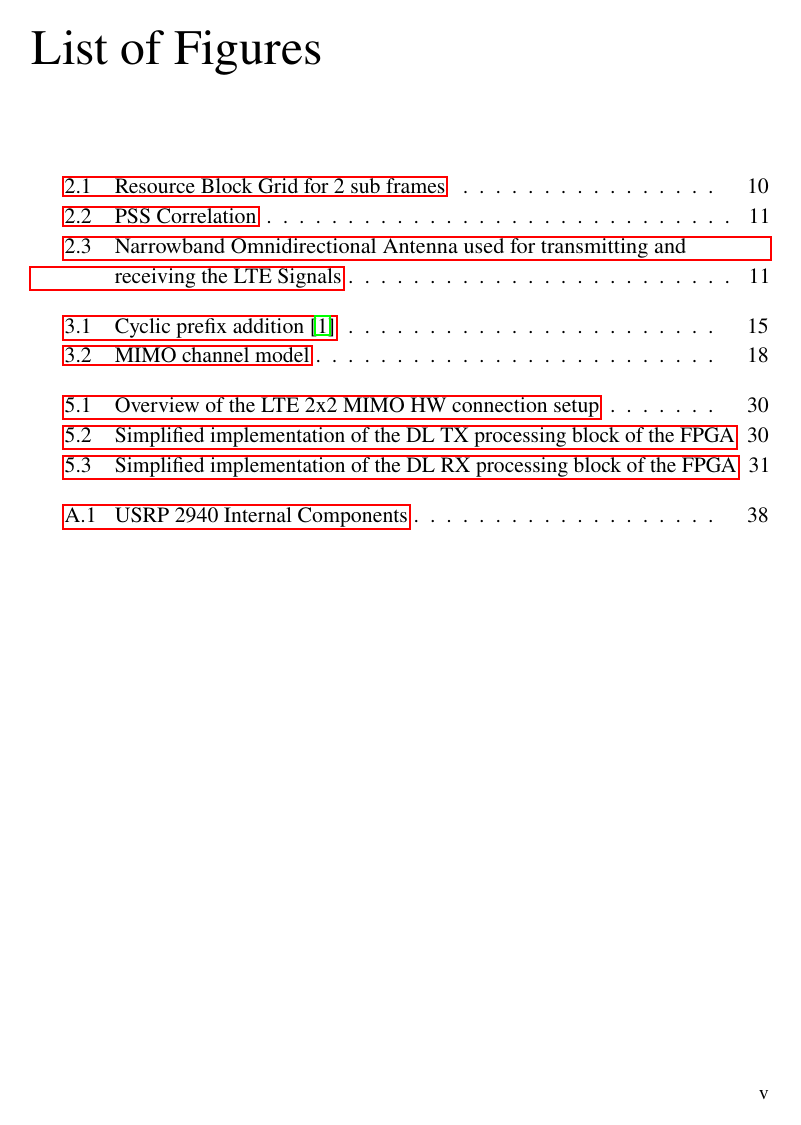
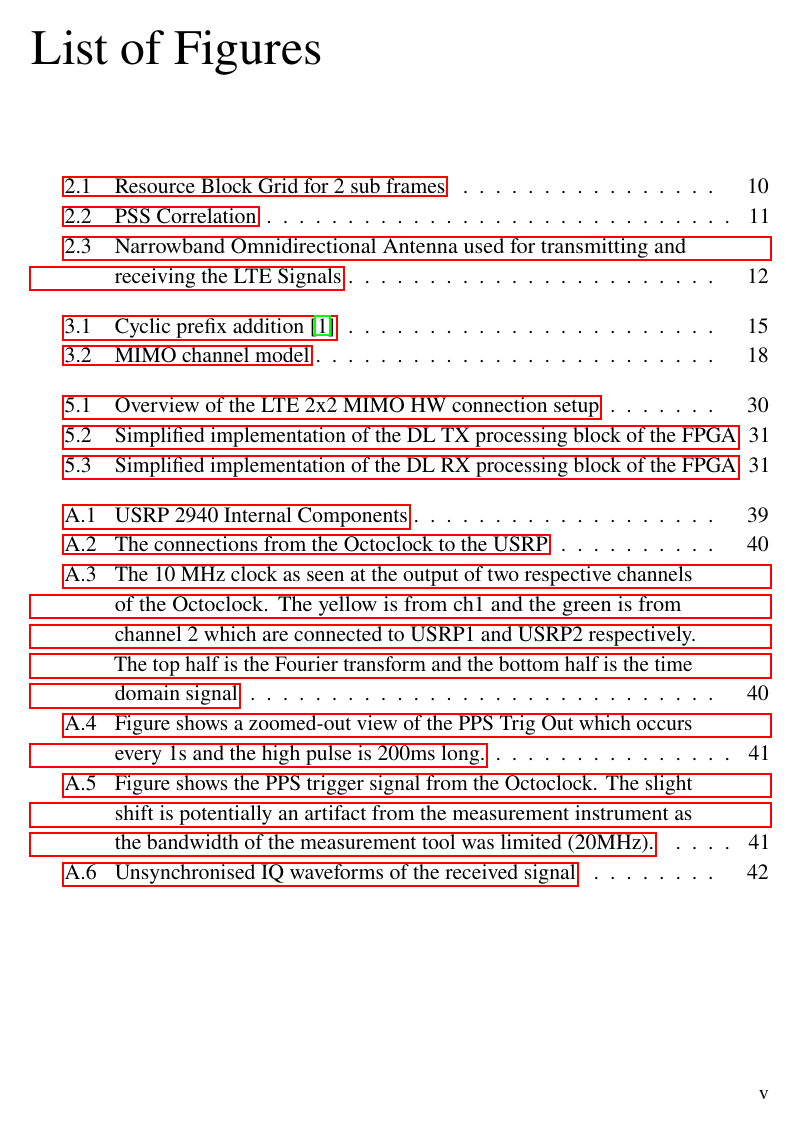
Before and after one commit to karthick1987/Thesis_Report, a LaTeX thesis (finalReport.tex, which reads Chapters/appendix.tex): page 5 of 53 before the commit and page 5 of 57 after it. The pictures show the PDF file finalReport.pdf that the author committed with the source.

Commit message:
Appendix has been worked on for the Sync troubleshooting issue

```diff
--- a/Chapters/appendix.tex
+++ b/Chapters/appendix.tex
@@ -14,2 +22,3 @@ Below are tests that show the phase difference when using the USRP and transmitt
 
 \begin{landscape}% Landscape page
+    \begin{figure}[H]
@@ -20,3 +28,34 @@ Below are tests that show the phase difference when using the USRP and transmitt
         \label{fig:USRPInternals}%
     \end{figure}
 \end{landscape}
+
+\begin{figure}[H]
+    \centering
+    \includegraphics[width=\linewidth]{images/USRPHWConnections.png}
+    \caption{The connections from the Octoclock to the USRP}
+    \label{fig:OctoUSRPConnections}%
+\end{figure}
+
+
+\begin{figure}[H]
+    \centering
+    \includegraphics[width=\linewidth]{images/PPSTrigFFT.png}
+    \caption{The 10 MHz clock as seen at the output of two respective channels of the Octoclock. The yellow is from ch1 and the green is from channel 2 which are connected to USRP1 and USRP2 respectively. The top half is the Fourier transform and the bottom half is the time domain signal}
+    \label{fig:RefSigFFT}%
+\end{figure}
+
+
+\begin{figure}[H]
+    \centering
+    \includegraphics[width=\linewidth]{images/PPSTrig.jpg}
+    \caption{Figure shows a zoomed-out view of the PPS Trig Out which occurs every 1s and the high pulse is 200ms long.}
+    \label{fig:PPSTrig}%
+\end{figure}
+
+
+\begin{figure}[H]
+    \centering
+    \includegraphics[width=\linewidth]{images/PPSTrigZoomIn.jpg}
+    \caption{Figure shows the PPS trigger signal from the Octoclock. The slight shift is potentially an artifact from the measurement instrument as the bandwidth of the measurement tool was limited (20MHz).}
+    \label{fig:}%
+\end{figure}
@@ -23,3 +76,11 @@ Below are tests that show the phase difference when using the USRP and transmitt
+\begin{figure}[H]
+    \centering
+    \includegraphics[width=\linewidth]{images/SyncFailCapture.png}
+    \caption{Unsynchronised IQ waveforms of the received signal}
+    \label{fig:SyncFail2Ch}%
+\end{figure}
+
+%TODO include MATLAB figure of the received signal
 
 \chapter{Schematic Octoclock}
 \label{ch:HWSchOctoClock}
```
Also changed, not shown: Chapters/channelEstimation.tex (+6 -5 lines), Chapters/glossary.tex (+4 -0 lines), Chapters/systemModel.tex (+1 -1 lines), finalReport.pdf, images/vert400.jpg (added), Chapters/appendix.tex (35 more changed lines), 11 other files.
